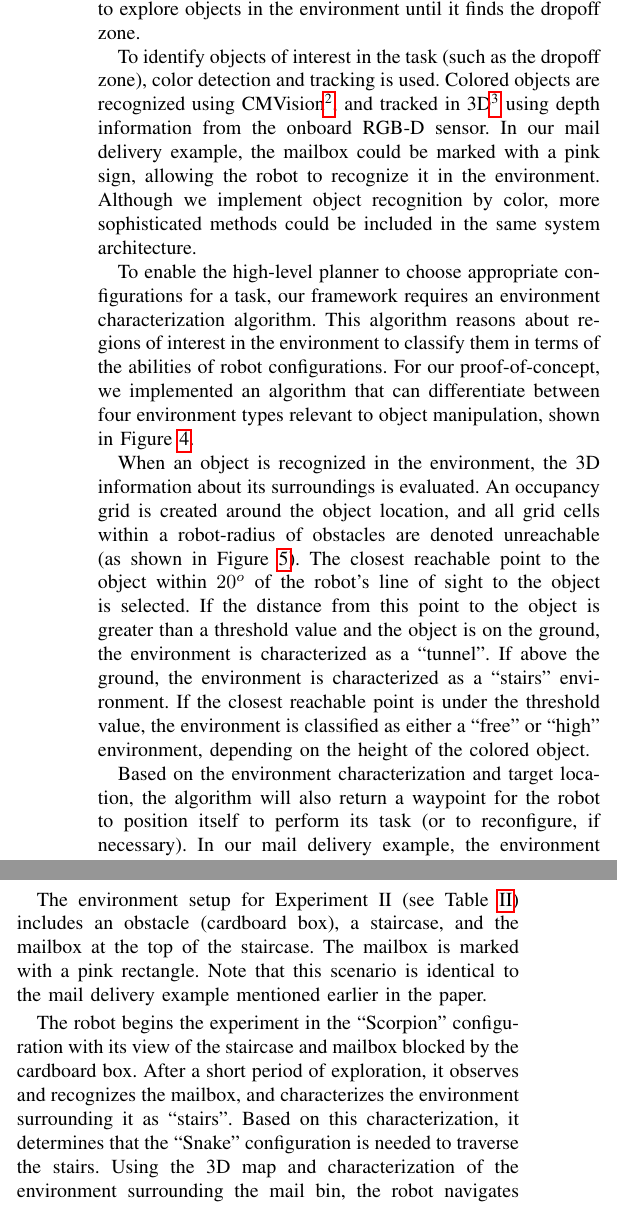
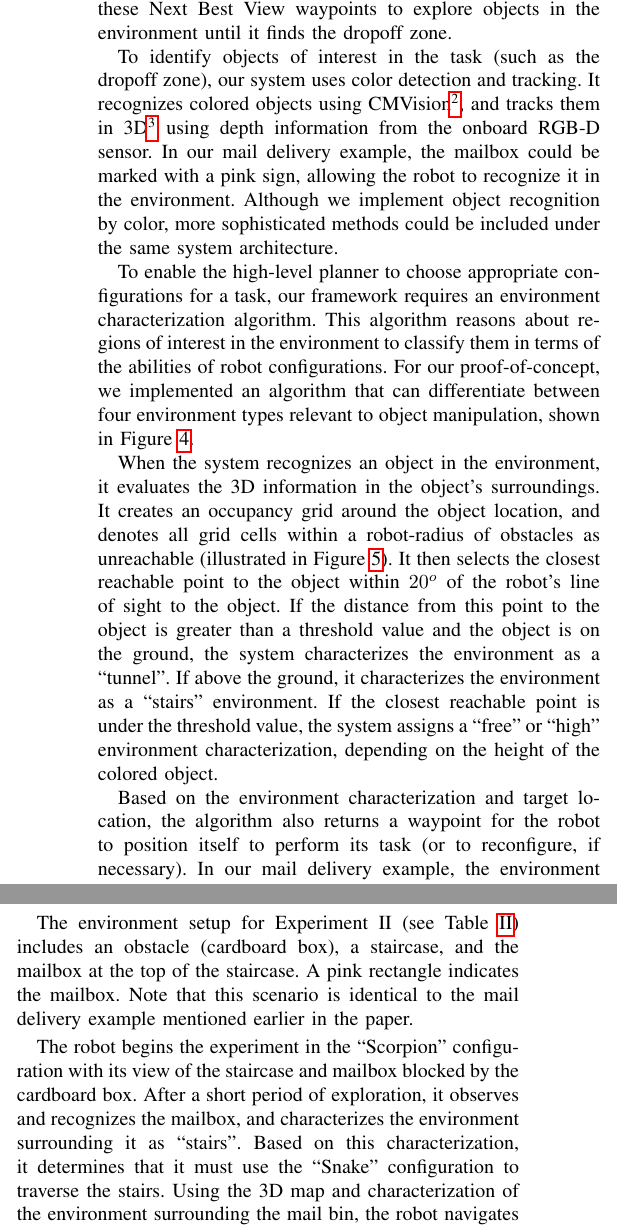
Before and after one commit to MOD-ASL/HSCC2017, a LaTeX paper (main.tex): two parts of the columns of pages 4 and 8 of 12, joined at a grey line, cut so that both start at the same text. Compiled offline with pdfLaTeX; a missing font is replaced by an installed copy or a similar font; a LaTeX package or settings file that is missing is left out.

Commit message:
Fixed active/passive voice in system architecture introduction, perception section, and Experiments section. Also fixed tense inconsistency in Experiment section

```diff
--- a/main.tex
+++ b/main.tex
@@ -340,15 +340,15 @@ Recalling in the example mail delivery task, the robot needed to explore and nav
 
-In our implementation, mapping and robot pose are provided by the RGB-D SLAM software package RTAB-MAP\cite{rtabmap}. A 3D map of the environment is incrementally built and stored in an efficient octree-based volumetric map using Octomap\cite{octomap}. To drive exploration of the unknown environment, a Next Best View algorithm \cite{Daudelin2017} is used. It uses the current volumetric map of the environment to estimate the next reachable sensor viewpoint that will observe the largest volume of undiscovered portions of objects (the Next Best View). It also estimates the amount of information (in an entropy-reduction sense) that will be gained from a sensor measurement taken at that viewpoint. The system provides the volumetric map of the environment and the reachable space of sensor viewpoints in that map to the algorithm. The algorithm then returns Next Best View waypoints to the high-level planner upon request. In the example object delivery task, the system begins the task by iteratively navigating to these Next Best View waypoints to explore objects in the environment until it finds the dropoff zone.
+In our implementation, the RGB-D SLAM software package RTAB-MAP\cite{rtabmap} provides mapping and robot pose. The system incrementally builds a 3D map of the environment and stores it in an efficient octree-based volumetric map using Octomap\cite{octomap}. The Next Best View algorithm by Daudelin et. al.\cite{Daudelin2017} enables the system to explore unknown environments. It uses the current volumetric map of the environment to estimate the next reachable sensor viewpoint that will observe the largest volume of undiscovered portions of objects (the Next Best View). It also estimates the amount of information (in an entropy-reduction sense) that would be gained from a sensor measurement taken at that viewpoint. The system provides the volumetric map of the environment and the reachable space of sensor viewpoints in that map to the algorithm. The algorithm then returns Next Best View waypoints to the high-level planner upon request. In the example object delivery task, the system begins the task by iteratively navigating to these Next Best View waypoints to explore objects in the environment until it finds the dropoff zone.
 
-To identify objects of interest in the task (such as the dropoff zone), color detection and tracking is used.  Colored objects are recognized using CMVision\footnote{CMVision: http://www.cs.cmu.edu/$\sim$jbruce/cmvision/}, and tracked in 3D\footnote{Lucas Coelho Figueiredo: https://github.com/lucascoelho91/ballFollower} using depth information from the onboard RGB-D sensor. In our mail delivery example, the mailbox could be marked with a pink sign, allowing the robot to recognize it in the environment. Although we implement object recognition by color, more sophisticated methods could be included in the same system architecture.
+To identify objects of interest in the task (such as the dropoff zone), our system uses color detection and tracking.  It recognizes colored objects using CMVision\footnote{CMVision: http://www.cs.cmu.edu/$\sim$jbruce/cmvision/}, and tracks them in 3D\footnote{Lucas Coelho Figueiredo: https://github.com/lucascoelho91/ballFollower} using depth information from the onboard RGB-D sensor. In our mail delivery example, the mailbox could be marked with a pink sign, allowing the robot to recognize it in the environment. Although we implement object recognition by color, more sophisticated methods could be included under the same system architecture.
 
 To enable the high-level planner to choose appropriate configurations for a task, our framework requires an environment characterization algorithm. This algorithm reasons about regions of interest in the environment to classify them in terms of the abilities of robot configurations. For our proof-of-concept, we implemented an algorithm that can differentiate between four environment types relevant to object manipulation, shown in Figure \ref{fig:characters}.
 
-When an object is recognized in the environment, the 3D information about its surroundings is evaluated. An occupancy grid is created around the object location, and all grid cells within a robot-radius of obstacles are denoted unreachable (as shown in Figure~\ref{fig:characterization}). The closest reachable point to the object within $20^o$ of the robot's line of sight to the object is selected. If the distance from this point to the object is greater than a threshold value and the object is on the ground, the environment is characterized as a ``tunnel''. If above the ground, the environment is characterized as a ``stairs'' environment. If the closest reachable point is under the threshold value, the environment is classified as either a ``free'' or ``high'' environment, depending on the height of the colored object.
+When the system recognizes an object in the environment, it evaluates the 3D information in the object's surroundings. It creates an occupancy grid around the object location, and denotes all grid cells within a robot-radius of obstacles as unreachable (illustrated in Figure~\ref{fig:characterization}). It then selects the closest reachable point to the object within $20^o$ of the robot's line of sight to the object. If the distance from this point to the object is greater than a threshold value and the object is on the ground, the system characterizes the environment as a ``tunnel''. If above the ground, it characterizes the environment as a ``stairs'' environment. If the closest reachable point is under the threshold value, the system assigns a ``free'' or ``high'' environment characterization, depending on the height of the colored object.
 
 %In addition to characterizing the environment, the algorithm also selects a waypoint based on the characterization for the robot to position itself for reconfiguration and performing the object manipulation task. For the object delivery task, the robot characterizes the environment surrounding the dropoff zone. This enables it to determine how to reconfigure to successfully deliver the object. For example, if the environment is a ``high'' environment, it must lift the object up to be placed onto the colored zone. If the environment is a ``stairs'' environment, it must climb the stairs to drop off the object.
 
-Based on the environment characterization and target location, the algorithm will also return a waypoint for the robot to position itself to perform its task (or to reconfigure, if necessary).  In our mail delivery example, the environment characterization algorithm would direct the robot to drive to a waypoint at the base of the stairs, which is the best place for it to reconfigure and begin climbing the stairs.
+Based on the environment characterization and target location, the algorithm also returns a waypoint for the robot to position itself to perform its task (or to reconfigure, if necessary).  In our mail delivery example, the environment characterization algorithm directs the robot to drive to a waypoint at the base of the stairs, which is the best place for it to reconfigure and begin climbing the stairs.
 
 
 %
@@ -743,10 +743,10 @@ In Experiments II and III, the robot helps researchers at the University of Penn
 %For Experiment II, the robot is given a circuit that needs to be shipped, and is tasked with finding the shipping bin in which to place the circuit.
 %The high-level task includes sub-tasks of exploring the unknown environment, locating and characterizing the environment surrounding the mail bin, and delivering the package to the bin.
 
-The environment setup for Experiment II (see Table \ref{table:task-compare}) includes an obstacle (cardboard box), a staircase, and the mailbox at the top of the staircase.  The mailbox is marked with a pink rectangle.  Note that this scenario is identical to the mail delivery example mentioned earlier in the paper.
+The environment setup for Experiment II (see Table \ref{table:task-compare}) includes an obstacle (cardboard box), a staircase, and the mailbox at the top of the staircase.  A pink rectangle indicates the mailbox.  Note that this scenario is identical to the mail delivery example mentioned earlier in the paper.
 
 %The full performance of the experiment is included in the video attachment to this paper.
-The robot begins the experiment in the ``Scorpion'' configuration with its view of the staircase and mailbox blocked by the cardboard box.  After a short period of exploration, it observes and recognizes the mailbox, and characterizes the environment surrounding it as ``stairs''. Based on this characterization, it determines that the ``Snake'' configuration is needed to traverse the stairs. Using the 3D map and characterization of the environment surrounding the mail bin, the robot navigates to a point directly in front of the stairs, faces the bin, and reconfigures to the ``Snake'' configuration. It then executes the stair climbing gait to reach the mail bin, and drops the circuit successfully. It then descends the stairs and reconfigures back to the ``Scorpion'' configuration to end the mission.
+The robot begins the experiment in the ``Scorpion'' configuration with its view of the staircase and mailbox blocked by the cardboard box.  After a short period of exploration, it observes and recognizes the mailbox, and characterizes the environment surrounding it as ``stairs''. Based on this characterization, it determines that it must use the ``Snake'' configuration to traverse the stairs. Using the 3D map and characterization of the environment surrounding the mail bin, the robot navigates to a point directly in front of the stairs, faces the bin, and reconfigures to the ``Snake'' configuration. It then executes the stair climbing gait to reach the mail bin, and drops the circuit successfully. It then descends the stairs and reconfigures back to the ``Scorpion'' configuration to end the mission.
 
 \begin{figure}[t]
       \centering
```
Also changed, not shown: main.tex (22 more changed lines).
